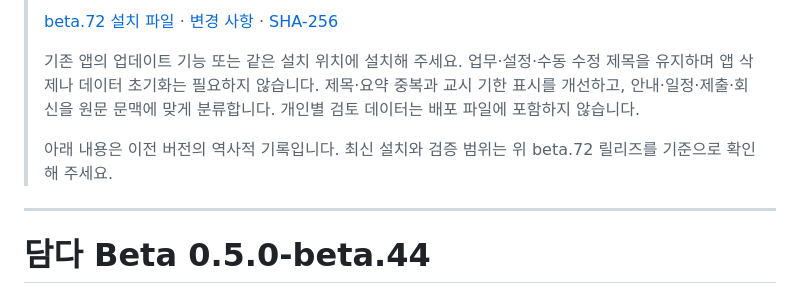
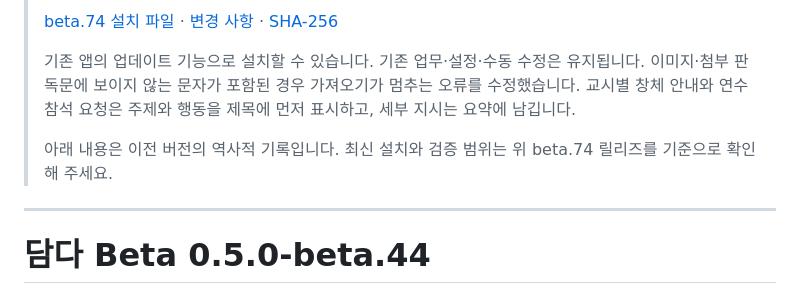
Before and after one commit to pandabin3-code/damda-releases, a Markdown page: README.md, the part around one of its changes. GitHub-like rendering.

Commit message:
Update beta.74 installation guide

```diff
--- a/README.md
+++ b/README.md
@@ -2,9 +2,9 @@
 >
-> [beta.72 설치 파일](https://github.com/pandabin3-code/damda-releases/releases/download/v0.5.0-beta.72/Damda-WebView-Preview-Setup-0.5.0-beta.72-x64.exe) · [변경 사항](https://github.com/pandabin3-code/damda-releases/releases/tag/v0.5.0-beta.72) · [SHA-256](https://github.com/pandabin3-code/damda-releases/releases/download/v0.5.0-beta.72/Damda-WebView-Preview-Setup-0.5.0-beta.72-x64.exe.sha256)
+> [beta.74 설치 파일](https://github.com/pandabin3-code/damda-releases/releases/download/v0.5.0-beta.74/Damda-WebView-Preview-Setup-0.5.0-beta.74-x64.exe) · [변경 사항](https://github.com/pandabin3-code/damda-releases/releases/tag/v0.5.0-beta.74) · [SHA-256](https://github.com/pandabin3-code/damda-releases/releases/download/v0.5.0-beta.74/Damda-WebView-Preview-Setup-0.5.0-beta.74-x64.exe.sha256)
 >
-> 기존 앱의 업데이트 기능 또는 같은 설치 위치에 설치해 주세요. 업무·설정·수동 수정 제목을 유지하며 앱 삭제나 데이터 초기화는 필요하지 않습니다. 제목·요약 중복과 교시 기한 표시를 개선하고, 안내·일정·제출·회신을 원문 문맥에 맞게 분류합니다. 개인별 검토 데이터는 배포 파일에 포함하지 않습니다.
+> 기존 앱의 업데이트 기능으로 설치할 수 있습니다. 기존 업무·설정·수동 수정은 유지됩니다. 이미지·첨부 판독문에 보이지 않는 문자가 포함된 경우 가져오기가 멈추는 오류를 수정했습니다. 교시별 창체 안내와 연수 참석 요청은 주제와 행동을 제목에 먼저 표시하고, 세부 지시는 요약에 남깁니다.
 >
-> 아래 내용은 이전 버전의 역사적 기록입니다. 최신 설치와 검증 범위는 위 beta.72 릴리즈를 기준으로 확인해 주세요.
+> 아래 내용은 이전 버전의 역사적 기록입니다. 최신 설치와 검증 범위는 위 beta.74 릴리즈를 기준으로 확인해 주세요.
 
 ---
 
```
Also changed, not shown: other parts of README.md (+1 -1 lines).
